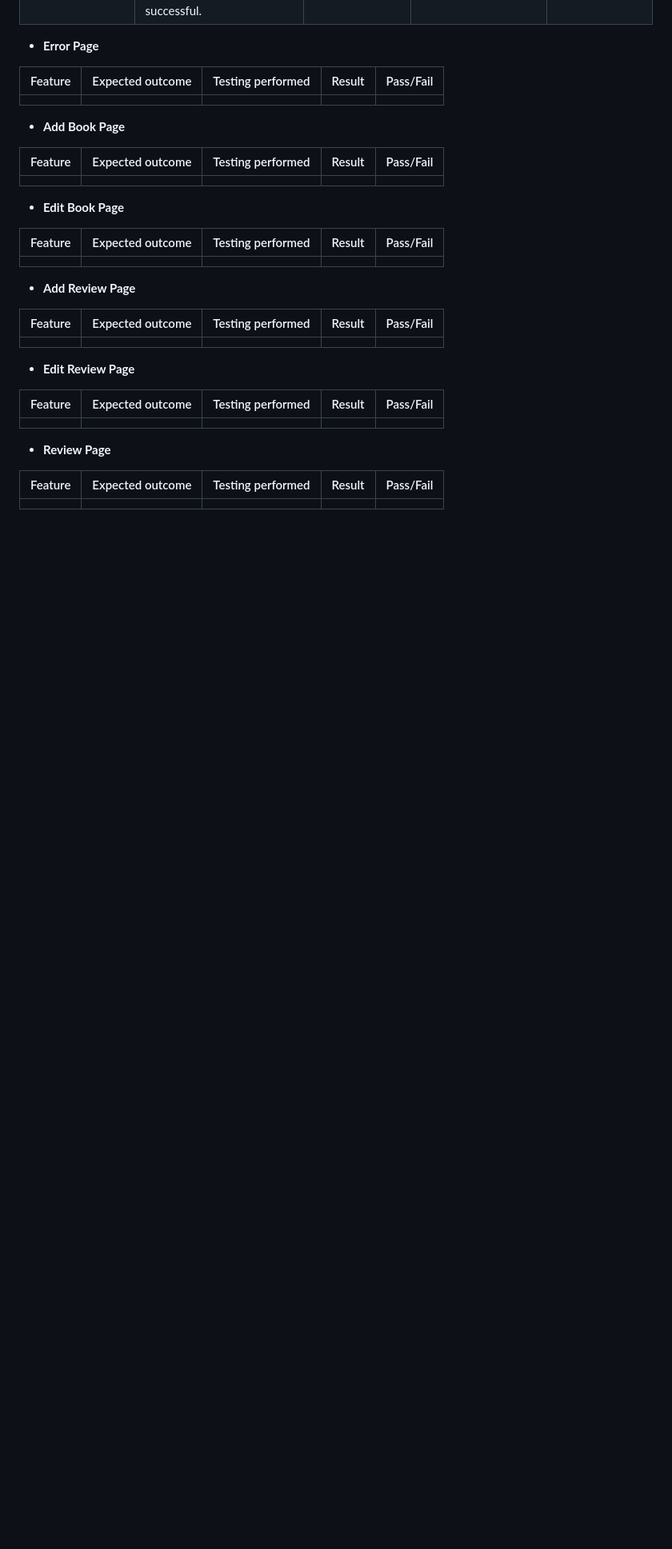
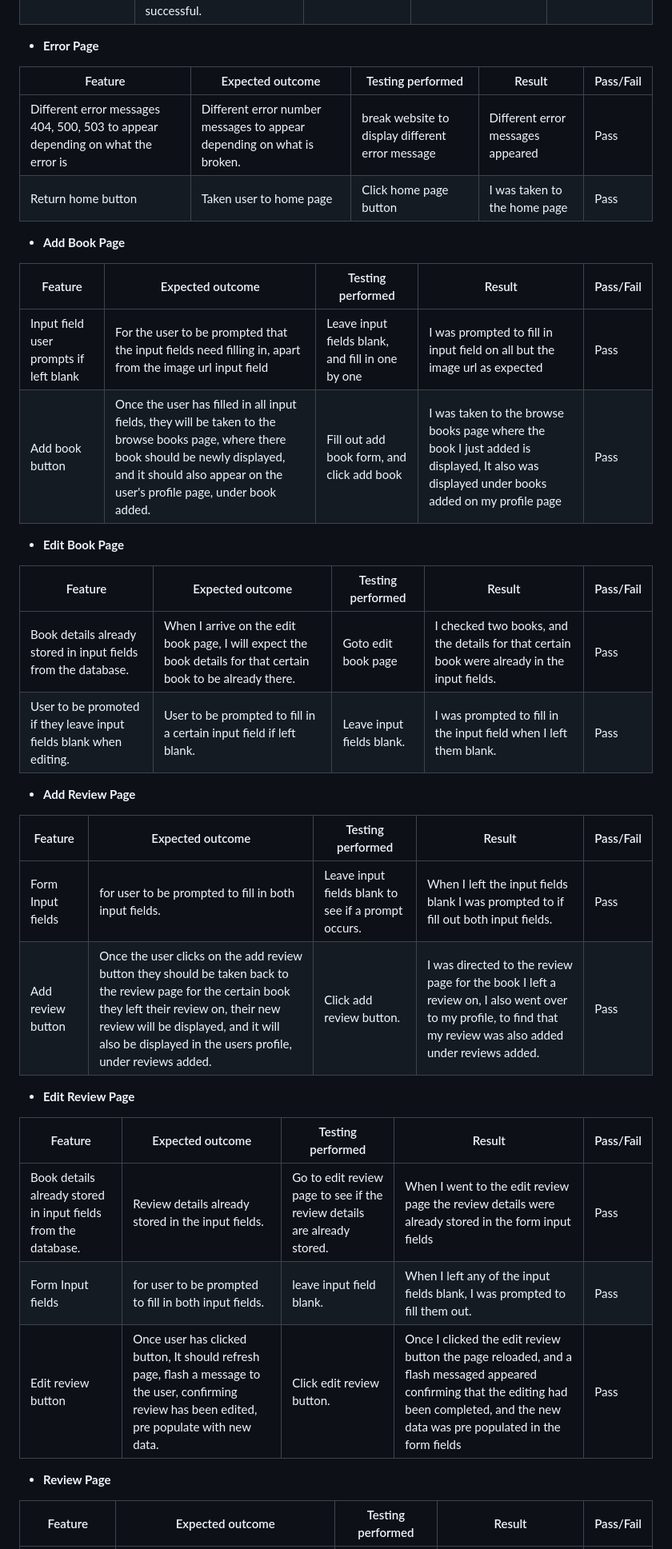
Before and after one commit to Craig-Hudson/online-book-review, a Markdown page: testing.md, the part around the change printed below. Shown: that part at 80% size. Drawn GitHub-style; blank space fills up the shorter version.

```diff
--- a/testing.md
+++ b/testing.md
@@ -206,31 +206,37 @@ Testing was done on the following devices and browsers
 
 | Feature  | Expected outcome  | Testing performed  | Result  | Pass/Fail  |
 | ------------ | ------------ | ------------ | ------------ | ------------ |
-|  |  |  |  |  |
+| Different error messages 404, 500, 503 to appear depending on what the error is | Different error number messages to appear depending on what is broken. | break website to display different error message | Different error messages appeared | Pass |
+| Return home button | Taken user to home page | Click home page button | I was taken to the home page | Pass |
 
 - **Add Book Page**
 
 | Feature  | Expected outcome  | Testing performed  | Result  | Pass/Fail  |
 | ------------ | ------------ | ------------ | ------------ | ------------ |
-|  |  |  |  |  |
+| Input field user prompts if left blank | For the user to be prompted that the input fields need filling in, apart from the image url input field | Leave input fields blank, and fill in one by one | I was prompted to fill in input field on all but the image url as expected | Pass |
+| Add book button | Once the user has filled in all input fields, they will be taken to the browse books page, where there book should be newly displayed, and it should also appear on the user's profile page, under book added. | Fill out add book form, and click add book | I was taken to the browse books page where the book I just added is displayed, It also was displayed under books added on my profile page | Pass |
 
 - **Edit Book Page**
 
 | Feature  | Expected outcome  | Testing performed  | Result  | Pass/Fail  |
 | ------------ | ------------ | ------------ | ------------ | ------------ |
-|  |  |  |  |  |
+| Book details already stored in input fields from the database. | When I arrive on the edit book page, I will expect the book details for that certain book to be already there. | Goto edit book page | I checked two books, and the details for that certain book were already in the input fields. | Pass |
+| User to be promoted if they leave input fields blank when editing. | User to be prompted to fill in a certain input field if left blank. | Leave input fields blank. | I was prompted to fill in the input field when I left them blank. | Pass |
 
 - **Add Review Page**
 
 | Feature  | Expected outcome  | Testing performed  | Result  | Pass/Fail  |
 | ------------ | ------------ | ------------ | ------------ | ------------ |
-|  |  |  |  |  |
+| Form Input fields | for user to be prompted to fill in both input fields. | Leave input fields blank to see if a prompt occurs. | When I left the input fields blank I was prompted to if fill out both input fields. | Pass |
+| Add review button | Once the user clicks on the add review button they should be taken back to the review page for the certain book they left their review on, their new review will be displayed, and it will also be displayed in the users profile, under reviews added. | Click add review button. | I was directed to the review page for the book I left a review on, I also went over to my profile, to find that my review was also added under reviews added. | Pass |
 
 - **Edit Review Page**
 
 | Feature  | Expected outcome  | Testing performed  | Result  | Pass/Fail  |
 | ------------ | ------------ | ------------ | ------------ | ------------ |
-|  |  |  |  |  |
+|  Book details already stored in input fields from the database. | Review details already stored in the input fields. | Go to edit review page to see if the review details are already stored. | When I went to the edit review page the review details were already stored in the form input fields | Pass |
+| Form Input fields | for user to be prompted to fill in both input fields.  | leave input field blank. | When I left any of the input fields blank, I was prompted to fill them out. | Pass |
+| Edit review button | Once user has clicked button, It should refresh page, flash a message to the user, confirming review has been edited, pre populate with new data. | Click edit review button. | Once I clicked the edit review button the page reloaded, and a flash messaged appeared confirming that the editing had been completed, and the new data was pre populated in the form fields | Pass |
 
 - **Review Page**
 
```
Also changed, not shown: other parts of testing.md (+17 -15 lines), documentation/lighthouse/lighthouse-desktop.png (added), documentation/lighthouse/lighthouse-mobile.png (added), documentation/testing-md-images/code-example.png (added).
